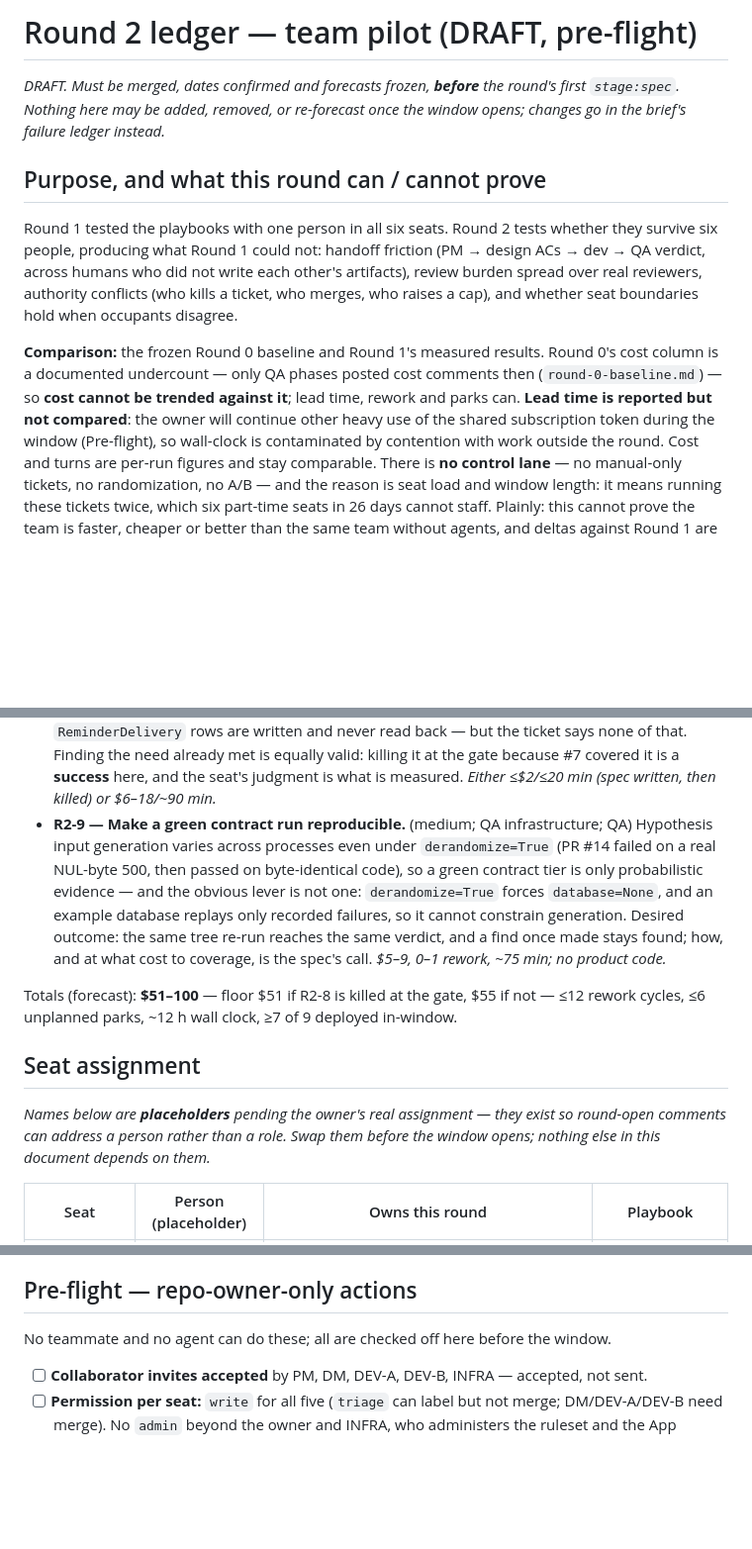
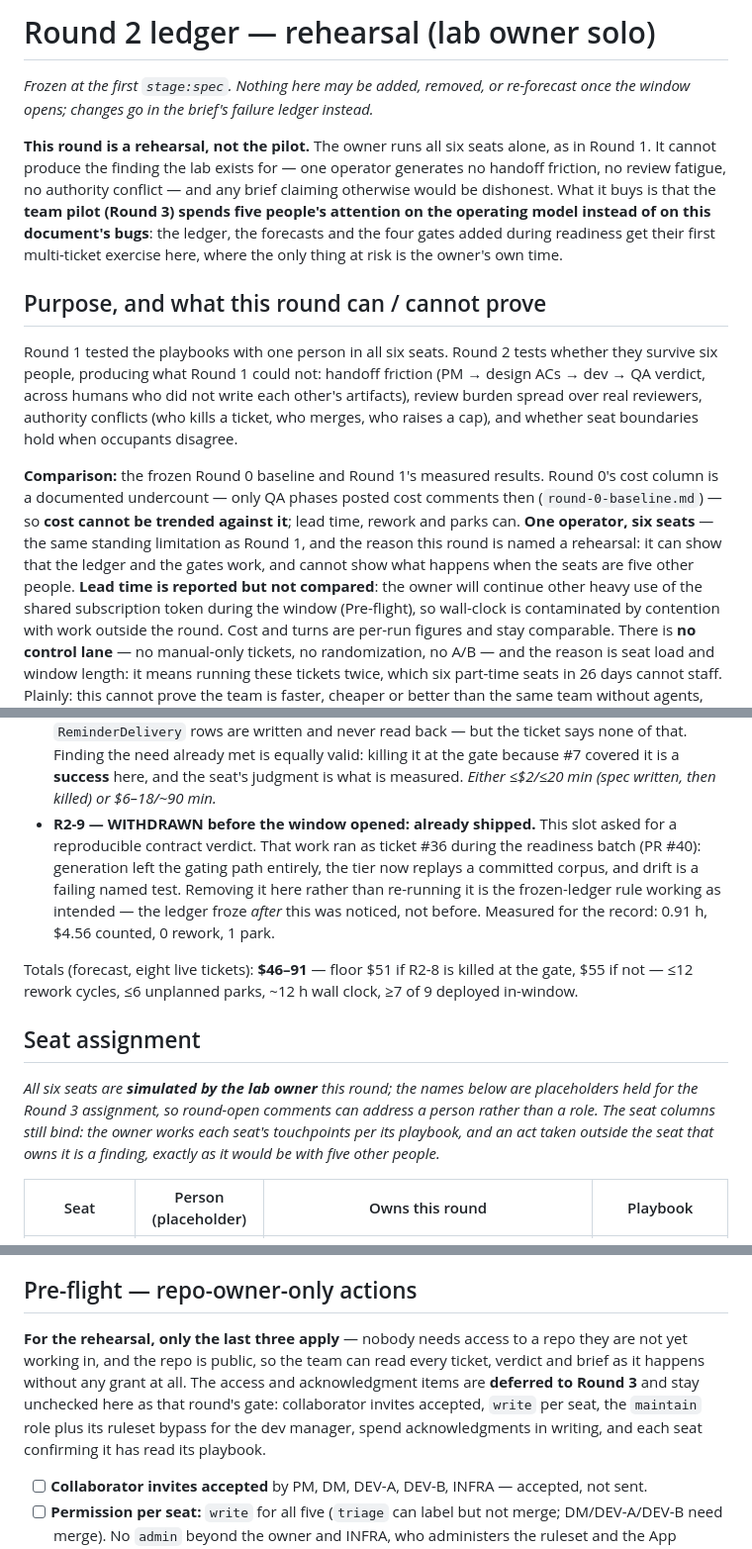
Before and after one commit to OlegKonyk/agentic-development, a Markdown page: docs/case/round-2-ledger.md, 3 parts joined by grey strips. Shown at 99% size. Rendered like a GitHub page; blank space fills up the shorter version.

Commit message:
Round 2 becomes a rehearsal; the team pilot becomes Round 3
The owner's team is not onboarded, so running the ledger against five absent
people was never an option. Rather than stall, Round 2 runs solo — and is named
honestly: a rehearsal cannot answer the research question, because one operator
generates no handoff friction, no review fatigue and no authority conflict.

What it buys is that Round 3 spends five people's attention on the operating
model rather than on this ledger's bugs. The ledger, the forecasts and the four
gates added during readiness get their first multi-ticket exercise where the
only thing at risk is the owner's own time.

Also: R2-9 is WITHDRAWN before the window opened — it asked for a reproducible
contract verdict, which shipped as ticket #36 during readiness (0.91 h, $4.56,
0 rework). Removing it now rather than re-running finished work is the
frozen-ledger rule working as intended; the freeze lands at the first
stage:spec, and this was caught before it. Eight live tickets, forecast $46–91.

Access and spend-acknowledgment pre-flight items are deferred to Round 3 and
stay unchecked as that round's gate. The repo is public, so the team can read
every ticket, verdict and brief as it happens without any grant.

Co-Authored-By: Claude Opus 5 (1M context) <noreply@anthropic.com>

```diff
--- a/docs/case/round-2-ledger.md
+++ b/docs/case/round-2-ledger.md
@@ -1,8 +1,17 @@
-# Round 2 ledger — team pilot (DRAFT, pre-flight)
+# Round 2 ledger — rehearsal (lab owner solo)
 
-_DRAFT. Must be merged, dates confirmed and forecasts frozen, **before** the
-round's first `stage:spec`. Nothing here may be added, removed, or re-forecast
-once the window opens; changes go in the brief's failure ledger instead._
+_Frozen at the first `stage:spec`. Nothing here may be added, removed, or
+re-forecast once the window opens; changes go in the brief's failure ledger
+instead._
+
+**This round is a rehearsal, not the pilot.** The owner runs all six seats
+alone, as in Round 1. It cannot produce the finding the lab exists for — one
+operator generates no handoff friction, no review fatigue, no authority
+conflict — and any brief claiming otherwise would be dishonest. What it buys is
+that the **team pilot (Round 3) spends five people's attention on the operating
+model instead of on this document's bugs**: the ledger, the forecasts and the
+four gates added during readiness get their first multi-ticket exercise here,
+where the only thing at risk is the owner's own time.
 
 ## Purpose, and what this round can / cannot prove
 
@@ -15,7 +24,10 @@ merges, who raises a cap), and whether seat boundaries hold when occupants disag
 **Comparison:** the frozen Round 0 baseline and Round 1's measured results. Round 0's
 cost column is a documented undercount — only QA phases posted cost comments then
 (`round-0-baseline.md`) — so **cost cannot be trended against it**; lead time, rework
-and parks can. **Lead time is reported but not compared**: the owner will continue
+and parks can. **One operator, six seats** — the same standing limitation as
+Round 1, and the reason this round is named a rehearsal: it can show that the
+ledger and the gates work, and cannot show what happens when the seats are five
+other people. **Lead time is reported but not compared**: the owner will continue
 other heavy use of the shared subscription token during the window (Pre-flight), so
 wall-clock is contaminated by contention with work outside the round. Cost and turns
 are per-run figures and stay comparable. There is **no control lane** — no manual-only tickets, no randomization,
@@ -103,23 +115,24 @@ effort a "before" leg: Round 1 measured 51/31/31 min for #4/#7/#8.
   the ticket says none of that. Finding the need already met is equally valid: killing
   it at the gate because #7 covered it is a **success** here, and the seat's judgment is
   what is measured. _Either ≤$2/≤20 min (spec written, then killed) or $6–18/~90 min._
-- **R2-9 — Make a green contract run reproducible.** (medium; QA infrastructure; QA)
-  Hypothesis input generation varies across processes even under `derandomize=True`
-  (PR #14 failed on a real NUL-byte 500, then passed on byte-identical code), so a green
-  contract tier is only probabilistic evidence — and the obvious lever is not one:
-  `derandomize=True` forces `database=None`, and an example database replays only
-  recorded failures, so it cannot constrain generation. Desired outcome: the same tree
-  re-run reaches the same verdict, and a find once made stays found; how, and at what
-  cost to coverage, is the spec's call. _$5–9, 0–1 rework, ~75 min; no product code._
+- **R2-9 — WITHDRAWN before the window opened: already shipped.** This slot asked
+  for a reproducible contract verdict. That work ran as ticket #36 during the
+  readiness batch (PR #40): generation left the gating path entirely, the tier now
+  replays a committed corpus, and drift is a failing named test. Removing it here
+  rather than re-running it is the frozen-ledger rule working as intended — the
+  ledger froze *after* this was noticed, not before. Measured for the record:
+  0.91 h, $4.56 counted, 0 rework, 1 park.
 
-Totals (forecast): **$51–100** — floor $51 if R2-8 is killed at the gate, $55 if not —
+Totals (forecast, eight live tickets): **$46–91** — floor $51 if R2-8 is killed at the gate, $55 if not —
 ≤12 rework cycles, ≤6 unplanned parks, ~12 h wall clock, ≥7 of 9 deployed in-window.
 
 ## Seat assignment
 
-_Names below are **placeholders** pending the owner's real assignment — they exist
-so round-open comments can address a person rather than a role. Swap them before the
-window opens; nothing else in this document depends on them._
+_All six seats are **simulated by the lab owner** this round; the names below are
+placeholders held for the Round 3 assignment, so round-open comments can address a
+person rather than a role. The seat columns still bind: the owner works each seat's
+touchpoints per its playbook, and an act taken outside the seat that owns it is a
+finding, exactly as it would be with five other people._
 
 | Seat | Person (placeholder) | Owns this round | Playbook |
 |---|---|---|---|
@@ -166,7 +179,13 @@ included. An override forced by conflict is a **finding**: who overrode whom, wh
 
 ## Pre-flight — repo-owner-only actions
 
-No teammate and no agent can do these; all are checked off here before the window.
+**For the rehearsal, only the last three apply** — nobody needs access to a repo
+they are not yet working in, and the repo is public, so the team can read every
+ticket, verdict and brief as it happens without any grant at all. The access and
+acknowledgment items are **deferred to Round 3** and stay unchecked here as that
+round's gate: collaborator invites accepted, `write` per seat, the `maintain`
+role plus its ruleset bypass for the dev manager, spend acknowledgments in
+writing, and each seat confirming it has read its playbook.
 
 - [ ] **Collaborator invites accepted** by PM, DM, DEV-A, DEV-B, INFRA — accepted, not sent.
 - [ ] **Permission per seat:** `write` for all five (`triage` can label but not merge;
```
Also changed, not shown: docs/lab-charter.md (+14 -6 lines).
